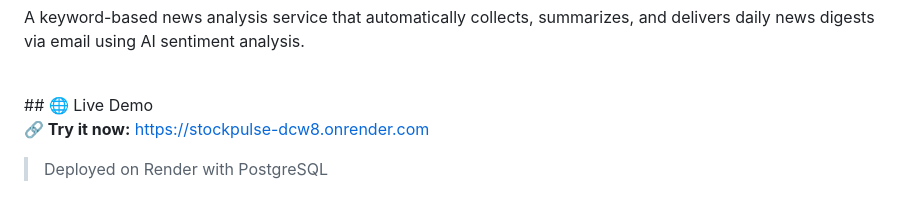
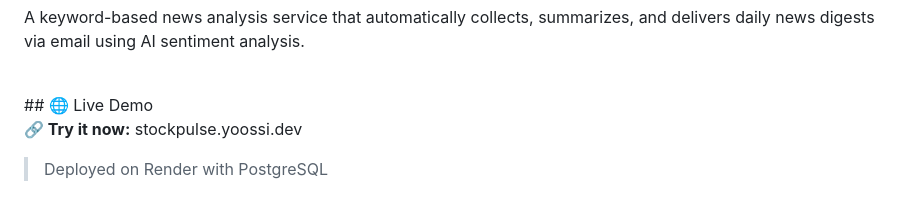
Before and after one commit to cheongcel/stockpulse, a Markdown page: README.md, the part around the change. GitHub-like rendering.

Commit message:
Update README.md
Readme edit

```diff
--- a/README.md
+++ b/README.md
@@ -7,7 +7,8 @@ A keyword-based news analysis service that automatically collects, summarizes, a
 <br>
 ## 🌐 Live Demo
 
-**🔗 Try it now:** https://stockpulse-dcw8.onrender.com
+**🔗 Try it now:** stockpulse.yoossi.dev
+
 
 > Deployed on Render with PostgreSQL
 
```
